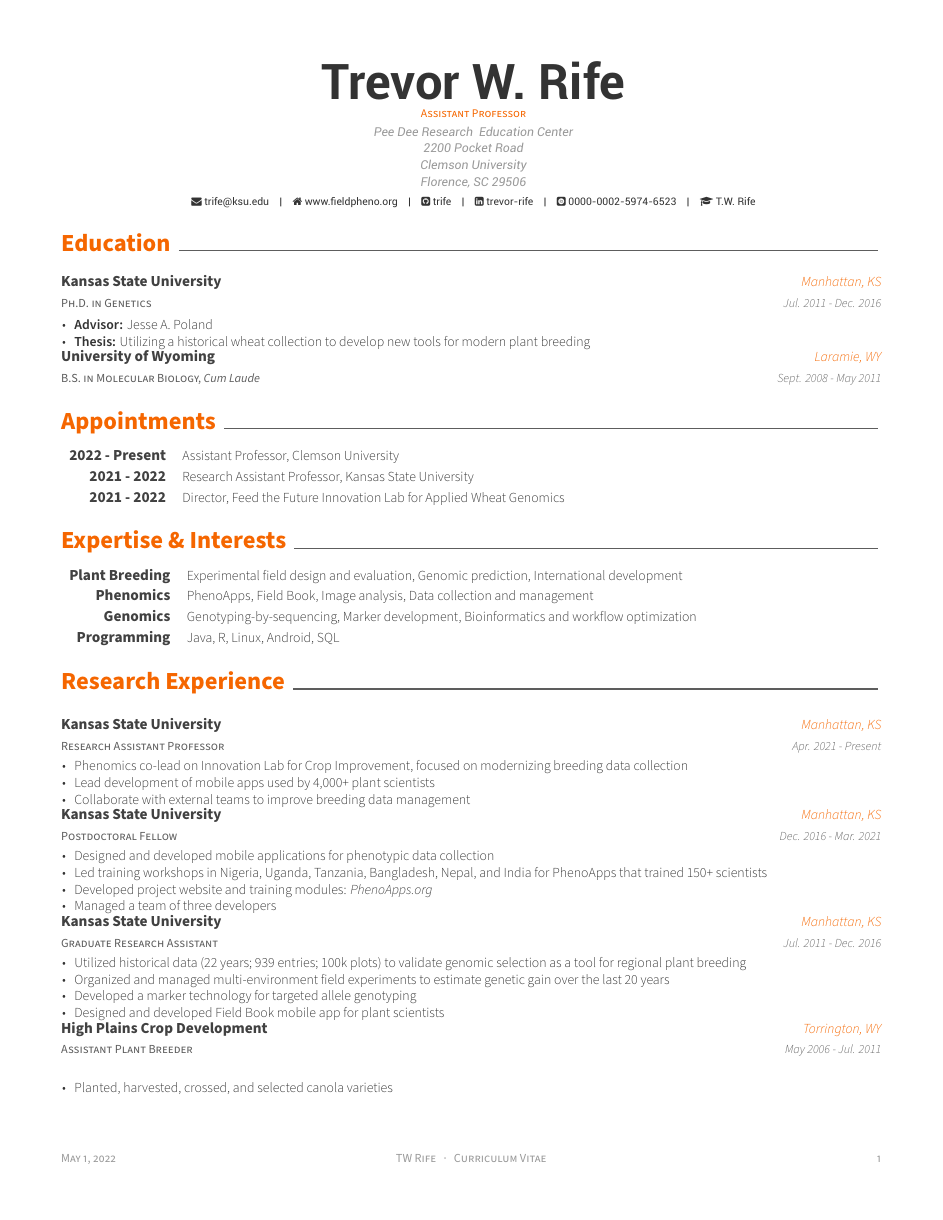
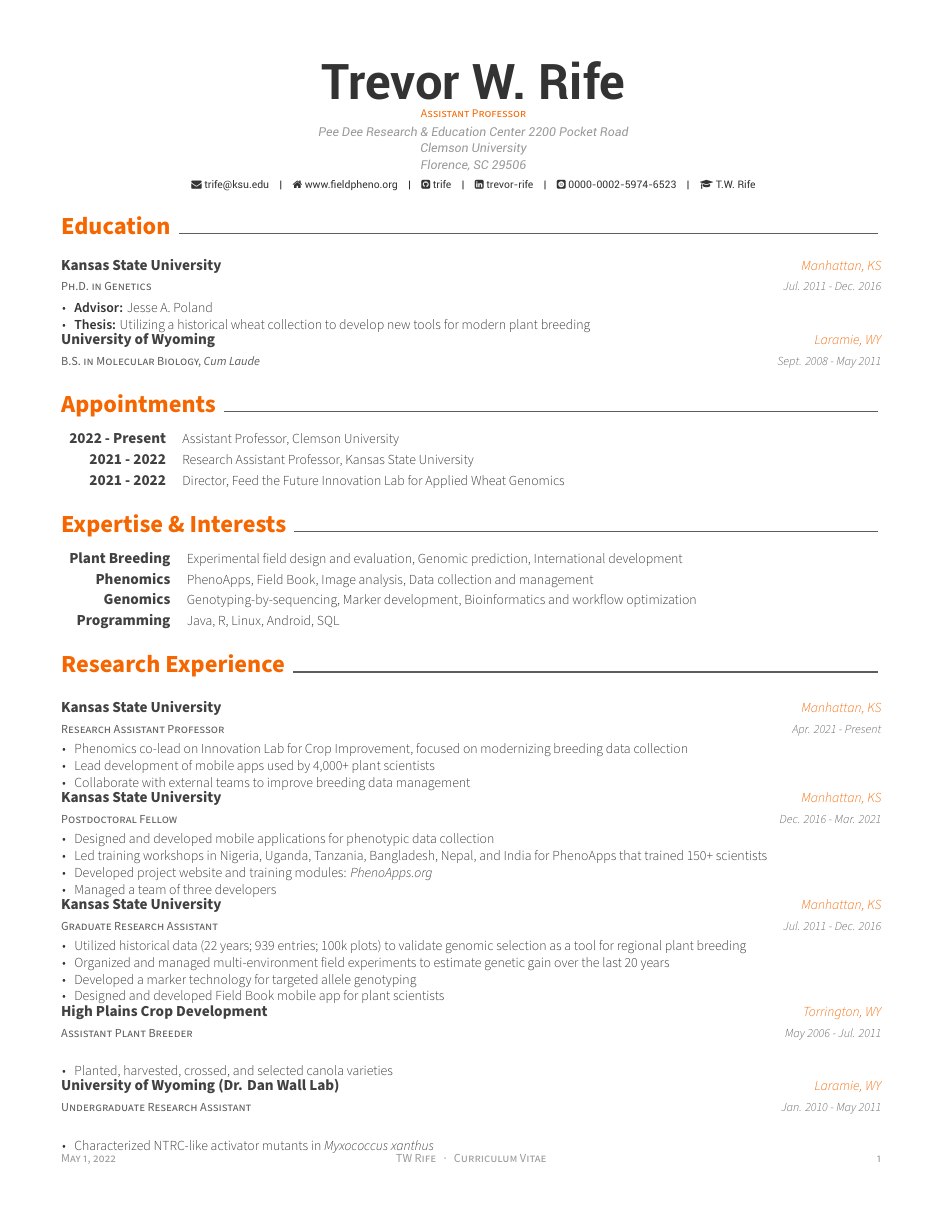
Before and after one commit to trife/cv, a LaTeX CV (cv.tex): page 1 of 6. Compiled offline with XeLaTeX.

Commit message:
Update cv.tex

```diff
--- a/cv.tex
+++ b/cv.tex
@@ -68,7 +68,7 @@
 % \photo{./examples/profile.png}
 \name{Trevor W.}{Rife}
 \position{Assistant Professor}
-\address{Pee Dee Research & Education Center\\2200 Pocket Road\\Clemson University\\Florence, SC 29506}
+\address{Pee Dee Research \& Education Center 2200 Pocket Road\\Clemson University\\Florence, SC 29506}
 
 %\mobile{(307) 575-4033}
 \email{trife@ksu.edu}
```
